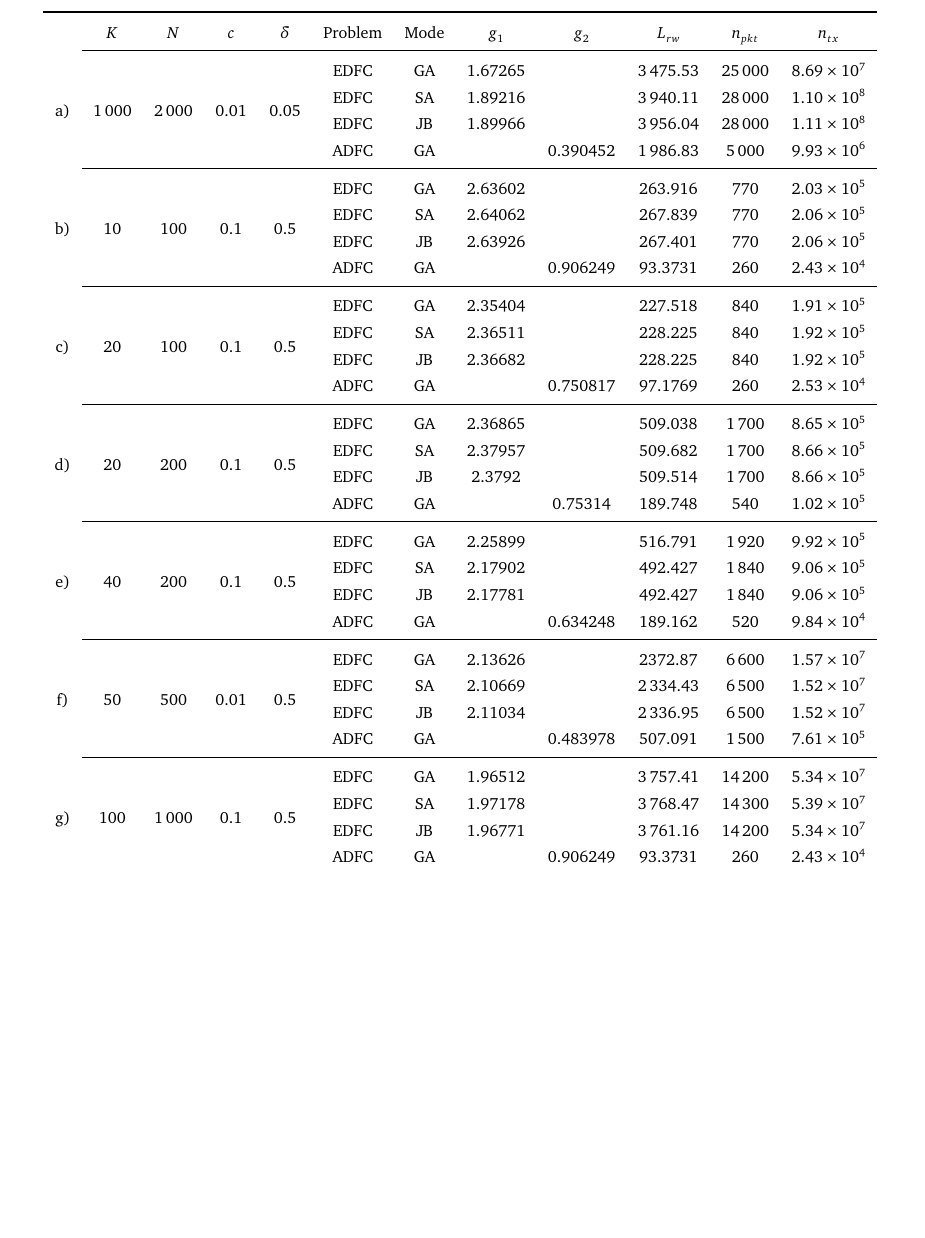
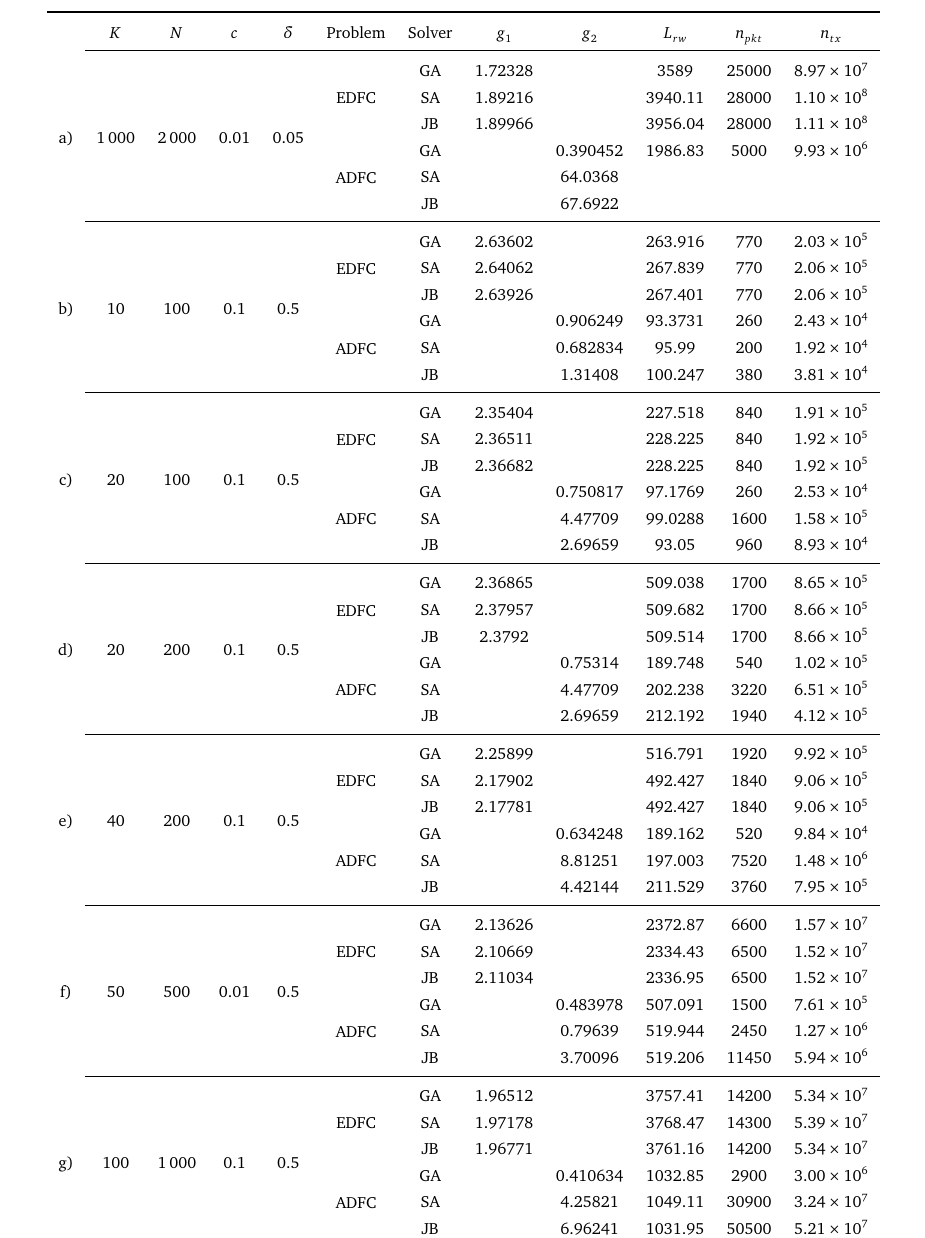
Before and after one commit to lobisquit/dystoNet, a LaTeX paper (report/dystoNet.tex, which reads report/result-table.tex): part of page 12 of 13 before the commit and part of page 10 of 13 after it, cut so that both start at the same text, the shorter picture padded with empty space. Compiled offline with pdfLaTeX.

Commit message:
Remake of table, with new results

```diff
--- a/report/result-table.tex
+++ b/report/result-table.tex
@@ -1,39 +1,80 @@
 \renewcommand{\arraystretch}{0.9}
 \begin{tabular}{c c c c c c c c c c c c} \toprule
-	& $K$ & $N$ & $c$ & $\delta$ &Problem & Mode & $g_1$ & $g_2$ & $L_{rw}$ & $n_{pkt}$ & $n_{tx}$ \\ \cmidrule{2-12}
-	\multirow{4}{*}{a)} & \multirow{4}{*}{1\,000} & \multirow{4}{*}{2\,000} & \multirow{4}{*}{0.01} & \multirow{4}{*}{0.05}
-															 &EDFC & GA & 1.67265 &  & 3\,475.53 & 25\,000 & $8.69 \times 10^7$ \\
-	&&&& &EDFC & SA & 1.89216 &  & 3\,940.11 & 28\,000 & $1.10 \times 10^8$ \\
-	&&&& &EDFC & JB & 1.89966 &  & 3\,956.04 & 28\,000 & $1.11 \times 10^8$ \\
-	&&&& &ADFC & GA &  & 0.390452 & 1\,986.83 & 5\,000 & $9.93 \times 10^6$ \\ \cmidrule{2-12}
-	\multirow{4}{*}{b)} & \multirow{4}{*}{10} & \multirow{4}{*}{100} & \multirow{4}{*}{0.1} & \multirow{4}{*}{0.5}
-															 &EDFC & GA & 2.63602 &  & 263.916 & 770 & $2.03 \times 10^5$ \\
-	&&&& &EDFC & SA & 2.64062 &  & 267.839 & 770 & $2.06 \times 10^5$ \\
-	&&&& &EDFC & JB & 2.63926 &  & 267.401 & 770 & $2.06 \times 10^5$ \\
-	&&&& &ADFC & GA &  & 0.906249 & 93.3731 & 260 & $2.43 \times 10^4$ \\ \cmidrule{2-12}
-	\multirow{4}{*}{c)} & \multirow{4}{*}{20} & \multirow{4}{*}{100} & \multirow{4}{*}{0.1} & \multirow{4}{*}{0.5}
-															 &EDFC & GA & 2.35404 &  & 227.518 & 840 & $1.91 \times 10^5$ \\
-	&&&& &EDFC & SA & 2.36511 &  & 228.225 & 840 & $1.92 \times 10^5$ \\
-	&&&& &EDFC & JB & 2.36682 &  & 228.225 & 840 & $1.92 \times 10^5$ \\
-	&&&& &ADFC & GA &  & 0.750817 & 97.1769 & 260 & $2.53 \times 10^4$ \\ \cmidrule{2-12}
-	\multirow{4}{*}{d)} & \multirow{4}{*}{20} & \multirow{4}{*}{200} & \multirow{4}{*}{0.1} & \multirow{4}{*}{0.5}
-															 &EDFC & GA & 2.36865 &  & 509.038 & 1\,700 & $8.65 \times 10^5$ \\
-	&&&& &EDFC & SA & 2.37957 &  & 509.682 & 1\,700 & $8.66 \times 10^5$ \\
-	&&&& &EDFC & JB & 2.3792 &  & 509.514 & 1\,700 & $8.66 \times 10^5$ \\
-	&&&& &ADFC & GA &  & 0.75314 & 189.748 & 540 & $1.02 \times 10^5$ \\ \cmidrule{2-12}
-	\multirow{4}{*}{e)} & \multirow{4}{*}{40} & \multirow{4}{*}{200} & \multirow{4}{*}{0.1} & \multirow{4}{*}{0.5}
-															 &EDFC & GA & 2.25899 &  & 516.791 & 1\,920 & $9.92 \times 10^5$ \\
-	&&&& &EDFC & SA & 2.17902 &  & 492.427 & 1\,840 & $9.06 \times 10^5$ \\
-	&&&& &EDFC & JB & 2.17781 &  & 492.427 & 1\,840 & $9.06 \times 10^5$ \\
-	&&&& &ADFC & GA &  & 0.634248 & 189.162 & 520 & $9.84 \times 10^4$ \\ \cmidrule{2-12}
-	\multirow{4}{*}{f)} & \multirow{4}{*}{50} & \multirow{4}{*}{500} & \multirow{4}{*}{0.01} & \multirow{4}{*}{0.5}
-															 &EDFC & GA & 2.13626 &  & 2372.87 & 6\,600 & $1.57 \times 10^7$ \\
-	&&&& &EDFC & SA & 2.10669 &  & 2\,334.43 & 6\,500 & $1.52 \times 10^7$ \\
-	&&&& &EDFC & JB & 2.11034 &  & 2\,336.95 & 6\,500 & $1.52 \times 10^7$ \\
-	&&&& &ADFC & GA &  & 0.483978 & 507.091 & 1\,500 & $7.61 \times 10^5$ \\ \cmidrule{2-12}
-	\multirow{4}{*}{g)} & \multirow{4}{*}{100} & \multirow{4}{*}{1\,000} & \multirow{4}{*}{0.1} & \multirow{4}{*}{0.5}
-															 &EDFC & GA & 1.96512 &  & 3\,757.41 & 14\,200 & $5.34 \times 10^7$ \\
-	&&&& &EDFC & SA & 1.97178 &  & 3\,768.47 & 14\,300 & $5.39 \times 10^7$ \\
-	&&&& &EDFC & JB & 1.96771 &  & 3\,761.16 & 14\,200 & $5.34 \times 10^7$ \\
-	&&&& &ADFC & GA &  & 0.906249 & 93.3731 & 260 & $2.43 \times 10^4$ \\  \bottomrule
+& $K$ & $N$ & $c$ & $\delta$ & Problem & Solver & $g_1$ & $g_2$ & $L_{rw}$ & $n_{pkt}$ & $n_{tx}$ \\
+\cmidrule{2-12}
+\multirow{6}{*}{a)} & \multirow{6}{*}{1\,000} & \multirow{6}{*}{2\,000} & \multirow{6}{*}{0.01} & \multirow{6}{*}{0.05}
+  & \multirow{3}{*}{EDFC}
+     & GA & 1.72328 &  & 3589 & 25000 & $8.97 \times 10^{7}$ \\
+&&&&&& SA & 1.89216 &  & 3940.11 & 28000 & $1.10 \times 10^{8}$ \\
+&&&&&& JB & 1.89966 &  & 3956.04 & 28000 & $1.11 \times 10^{8}$ \\
+ &&&&& \multirow{3}{*}{ADFC}
+     & GA &  & 0.390452 & 1986.83 & 5000 & $9.93 \times 10^{6}$ \\
+&&&&&& SA &  & 64.0368 &  &  & \\
+&&&&&& JB &  & 67.6922 &  &  & \\
+\cmidrule{2-12}
+\multirow{6}{*}{b)} & \multirow{6}{*}{10} & \multirow{6}{*}{100} & \multirow{6}{*}{0.1} & \multirow{6}{*}{0.5}
+  & \multirow{3}{*}{EDFC}
+     & GA & 2.63602 &  & 263.916 & 770 & $2.03 \times 10^{5}$ \\
+&&&&&& SA & 2.64062 &  & 267.839 & 770 & $2.06 \times 10^{5}$ \\
+&&&&&& JB & 2.63926 &  & 267.401 & 770 & $2.06 \times 10^{5}$ \\
+&&&&& \multirow{3}{*}{ADFC}
+     & GA &  & 0.906249 & 93.3731 & 260 & $2.43 \times 10^{4}$ \\
+&&&&&& SA &  & 0.682834 & 95.99 & 200 & $1.92 \times 10^{4}$ \\
+&&&&&& JB &  & 1.31408 & 100.247 & 380 & $3.81 \times 10^{4}$ \\
+\cmidrule{2-12}
+\multirow{6}{*}{c)} & \multirow{6}{*}{20} & \multirow{6}{*}{100} & \multirow{6}{*}{0.1} & \multirow{6}{*}{0.5}
+  & \multirow{3}{*}{EDFC}
+     & GA & 2.35404 &  & 227.518 & 840 & $1.91 \times 10^{5}$ \\
+&&&&&& SA & 2.36511 &  & 228.225 & 840 & $1.92 \times 10^{5}$ \\
+&&&&&& JB & 2.36682 &  & 228.225 & 840 & $1.92 \times 10^{5}$ \\
+&&&&& \multirow{3}{*}{ADFC}
+     & GA &  & 0.750817 & 97.1769 & 260 & $2.53 \times 10^{4}$ \\
+&&&&&& SA &  & 4.47709 & 99.0288 & 1600 & $1.58 \times 10^{5}$ \\
+&&&&&& JB &  & 2.69659 & 93.05 & 960 & $8.93 \times 10^{4}$ \\
+\cmidrule{2-12}
+\multirow{6}{*}{d)} & \multirow{6}{*}{20} & \multirow{6}{*}{200} & \multirow{6}{*}{0.1} & \multirow{6}{*}{0.5}
+  & \multirow{3}{*}{EDFC}
+     & GA & 2.36865 &  & 509.038 & 1700 & $8.65 \times 10^{5}$ \\
+&&&&&& SA & 2.37957 &  & 509.682 & 1700 & $8.66 \times 10^{5}$ \\
+&&&&&& JB & 2.3792 &  & 509.514 & 1700 & $8.66 \times 10^{5}$ \\
+  &&&&& \multirow{3}{*}{ADFC}
+     & GA &  & 0.75314 & 189.748 & 540 & $1.02 \times 10^{5}$ \\
+&&&&&& SA &  & 4.47709 & 202.238 & 3220 & $6.51 \times 10^{5}$ \\
+&&&&&& JB &  & 2.69659 & 212.192 & 1940 & $4.12 \times 10^{5}$ \\
+\cmidrule{2-12}
+\multirow{6}{*}{e)} & \multirow{6}{*}{40} & \multirow{6}{*}{200} & \multirow{6}{*}{0.1} & \multirow{6}{*}{0.5}
+  & \multirow{3}{*}{EDFC}
+     & GA & 2.25899 &  & 516.791 & 1920 & $9.92 \times 10^{5}$ \\
+&&&&&& SA & 2.17902 &  & 492.427 & 1840 & $9.06 \times 10^{5}$ \\
+&&&&&& JB & 2.17781 &  & 492.427 & 1840 & $9.06 \times 10^{5}$ \\
+  &&&&& \multirow{3}{*}{ADFC}
+     & GA &  & 0.634248 & 189.162 & 520 & $9.84 \times 10^{4}$ \\
+&&&&&& SA &  & 8.81251 & 197.003 & 7520 & $1.48 \times 10^{6}$ \\
+&&&&&& JB &  & 4.42144 & 211.529 & 3760 & $7.95 \times 10^{5}$ \\
+\cmidrule{2-12}
+\multirow{6}{*}{f)} & \multirow{6}{*}{50} & \multirow{6}{*}{500} & \multirow{6}{*}{0.01} & \multirow{6}{*}{0.5}
+  & \multirow{3}{*}{EDFC}
+     & GA & 2.13626 &  & 2372.87 & 6600 & $1.57 \times 10^{7}$ \\
+&&&&&& SA & 2.10669 &  & 2334.43 & 6500 & $1.52 \times 10^{7}$ \\
+&&&&&& JB & 2.11034 &  & 2336.95 & 6500 & $1.52 \times 10^{7}$ \\
+  &&&&& \multirow{3}{*}{ADFC}
+     & GA &  & 0.483978 & 507.091 & 1500 & $7.61 \times 10^{5}$ \\
+&&&&&& SA &  & 0.79639 & 519.944 & 2450 & $1.27 \times 10^{6}$ \\
+&&&&&& JB &  & 3.70096 & 519.206 & 11450 & $5.94 \times 10^{6}$ \\
+\cmidrule{2-12}
+\multirow{6}{*}{g)} & \multirow{6}{*}{100} & \multirow{6}{*}{1\,000} & \multirow{6}{*}{0.1} & \multirow{6}{*}{0.5}
+  & \multirow{3}{*}{EDFC}
+     & GA & 1.96512 &  & 3757.41 & 14200 & $5.34 \times 10^{7}$ \\
+&&&&&& SA & 1.97178 &  & 3768.47 & 14300 & $5.39 \times 10^{7}$ \\
+&&&&&& JB & 1.96771 &  & 3761.16 & 14200 & $5.34 \times 10^{7}$ \\
+  &&&&& \multirow{3}{*}{ADFC}
+     & GA &  & 0.410634 & 1032.85 & 2900 & $3.00 \times 10^{6}$ \\
+&&&&&& SA &  & 4.25821 & 1049.11 & 30900 & $3.24 \times 10^{7}$ \\
+&&&&&& JB &  & 6.96241 & 1031.95 & 50500 & $5.21 \times 10^{7}$ \\
+\bottomrule
 \end{tabular}
+
+%%% Local Variables:
+%%% mode: latex
+%%% TeX-master: "dystoNet"
+%%% End:
```
